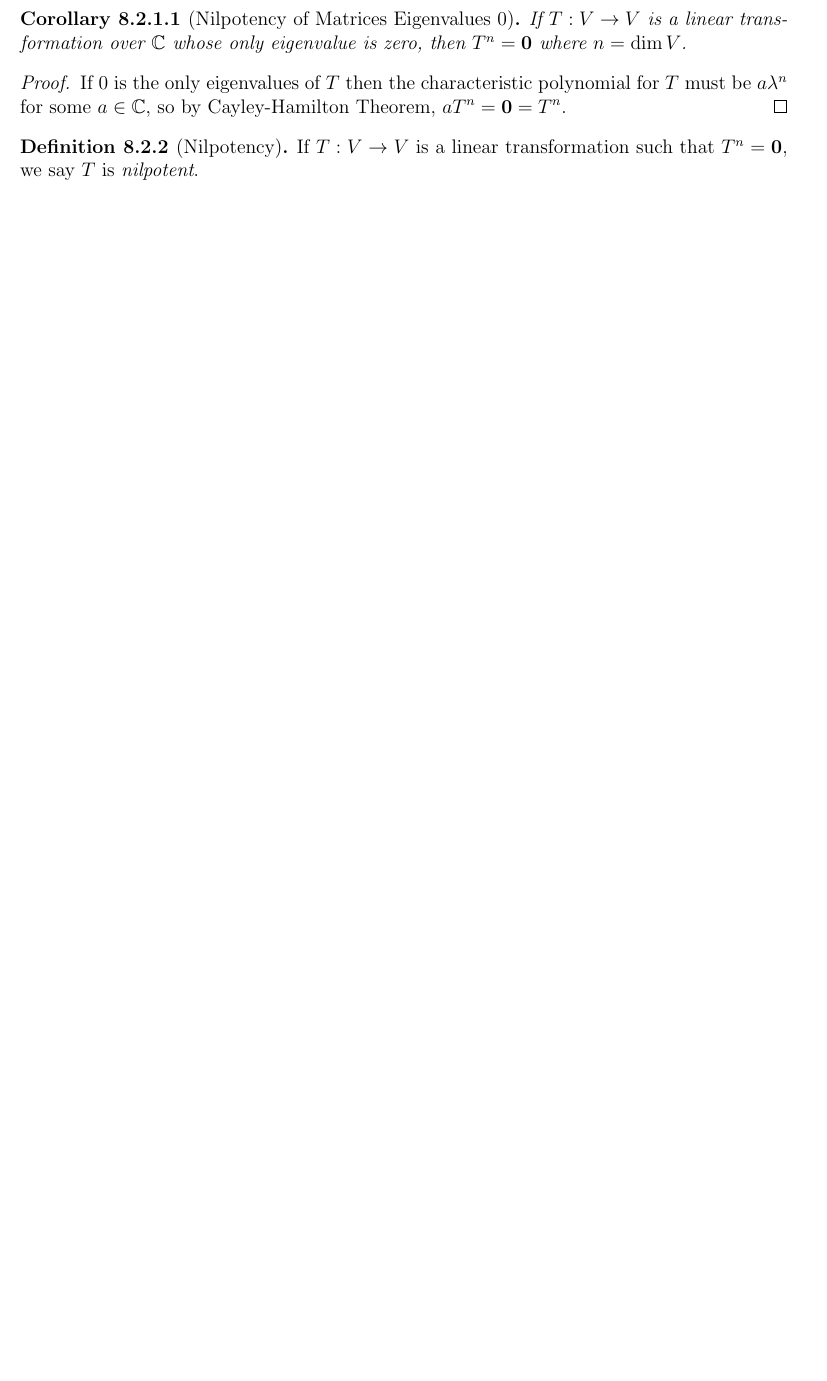
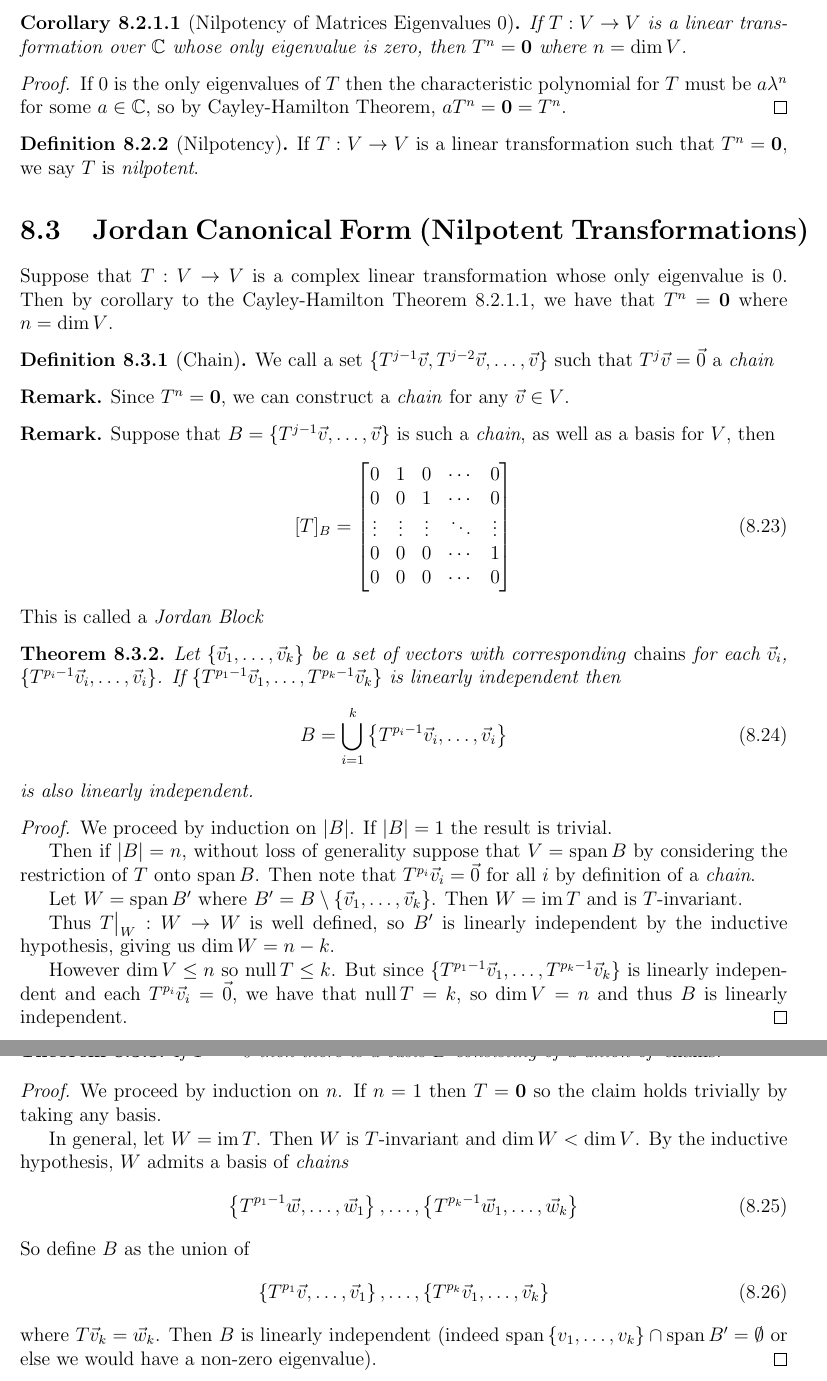
Before and after one commit to jqyu/math245, a LaTeX thesis (main.tex, which reads 08.tex): part of page 50 of 50 before the commit and two parts of pages 50 and 51 of 51 after it, the two joined at a grey line, cut so that both start at the same text, the shorter picture padded with empty space. Compiled offline with pdfLaTeX.

Commit message:
okay this makes like, some sense

```diff
--- a/08.tex
+++ b/08.tex
@@ -162,7 +162,7 @@
       &= (-1)^{j-1}q(T)\vec 0 = \vec 0
   \end{align}
 \end{proof}
-\begin{corollary}[Nilpotency of Matrices Eigenvalues 0]
+\begin{corollary}[Nilpotency of Matrices Eigenvalues 0] \label{eigenvaluezeronilpotent}
   If $T : V \to V$ is a linear transformation over $\C$ whose only eigenvalue is zero,
   then $T^n = {\bf 0}$ where $n = \dim V$.
 \end{corollary}
@@ -173,3 +173,70 @@
 \begin{definition}[Nilpotency]
   If $T : V \to V$ is a linear transformation such that $T^n = {\bf 0}$, we say $T$ is \emph{nilpotent}.
 \end{definition}
+
+\section{Jordan Canonical Form (Nilpotent Transformations)}
+
+Suppose that $T : V \to V$ is a complex linear transformation whose only eigenvalue is 0.
+Then by corollary to the Cayley-Hamilton Theorem \ref{eigenvaluezeronilpotent}, we have that $T^n = {\bf 0}$
+where $n = \dim V$.
+
+\begin{definition}[Chain]
+  We call a set $\setof{T^{j-1}\vec v, T^{j-2}\vec v, \ldots, \vec v}$ such that $T^j\vec v = \vec 0$ a \emph{chain}
+\end{definition}
+\begin{remark}
+  Since $T^n = {\bf 0}$, we can construct a \emph{chain} for any $\vec v \in V$.
+\end{remark}
+\begin{remark}
+  Suppose that $B = \setof{T^{j-1}\vec v, \ldots, \vec v}$ is such a \emph{chain}, as well as a basis for $V$, then
+  \begin{align}
+    [T]_B &= \bmatr{
+      0 & 1 & 0 & \cdots & 0 \\
+      0 & 0 & 1 & \cdots & 0 \\
+      \vdots & \vdots & \vdots & \ddots & \vdots \\
+      0 & 0 & 0 & \cdots & 1 \\
+      0 & 0 & 0 & \cdots & 0
+    }
+  \end{align}
+  This is called a \emph{Jordan Block}
+\end{remark}
+
+\begin{theorem}
+  Let $\setof{\vec v_1,\ldots,\vec v_k}$ be a set of vectors with corresponding \emph{chains} for each $\vec v_i$,
+  $\setof{T^{p_i-1}\vec v_i,\ldots,\vec v_i}$. If $\setof{T^{p_1-1}\vec v_1,\ldots,T^{p_k-1}\vec v_k}$
+  is linearly independent then
+  \begin{align}
+    B &= \bigcup_{i=1}^k\setof{T^{p_i-1}\vec v_i,\ldots,\vec v_i}
+  \end{align}
+  is also linearly independent.
+\end{theorem}
+\begin{proof}
+  We proceed by induction on $\abs{B}$. If $\abs{B} = 1$ the result is trivial.
+
+  Then if $\abs{B} = n$, without loss of generality suppose that $V = \spn B$ by considering the restriction of $T$ onto $\spn B$.
+  Then note that $T^{p_i}\vec v_i = \vec 0$ for all $i$ by definition of a \emph{chain}.
+
+  Let $W = \spn B'$ where $B' = B \setminus \setof{\vec v_1,\ldots,\vec v_k}$. Then $W = \im T$ and is $T$-invariant.
+
+  Thus $T\big\rvert_{W} : W \to W$ is well defined, so $B'$ is linearly independent by the inductive hypothesis, giving us $\dim W = n - k$.
+
+  However $\dim V \le n$ so $\nul T \le k$. But since $\setof{T^{p_1-1}\vec v_1,\ldots,T^{p_k-1}\vec v_k}$ is linearly independent and each $T^{p_i}\vec v_i = \vec 0$,
+  we have that $\nul T = k$, so $\dim V = n$ and thus $B$ is linearly independent.
+\end{proof}
+
+\begin{theorem}
+  If $T^n = 0$ then there is a basis $B$ consisting of a union of \emph{chains}.
+\end{theorem}
+\begin{proof}
+  We proceed by induction on $n$. If $n=1$ then $T = {\bf 0}$ so the claim holds trivially by taking any basis.
+
+  In general, let $W = \im T$. Then $W$ is $T$-invariant and $\dim W < \dim V$.
+  By the inductive hypothesis, $W$ admits a basis of \emph{chains}
+  \begin{align}
+    \setof{T^{p_1-1}\vec w,\ldots,\vec w_1}, \ldots, \setof{T^{p_k-1}\vec w_1,\ldots,\vec w_k}
+  \end{align}
+  So define $B$ as the union of
+  \begin{align}
+    \setof{T^{p_1}\vec v,\ldots,\vec v_1}, \ldots, \setof{T^{p_k}\vec v_1,\ldots,\vec v_k}
+  \end{align}
+  where $T\vec v_k = \vec w_k$. Then $B$ is linearly independent (indeed $\spanof{v_1,\ldots,v_k} \cap \spn B' = \emptyset$ or else we would have a non-zero eigenvalue).
+\end{proof}
--- a/main.tex
+++ b/main.tex
@@ -60,6 +60,7 @@
 \DeclareMathOperator{\im}{im}
 \DeclareMathOperator{\rank}{rank}
 \DeclareMathOperator{\nul}{null}
+\DeclareMathOperator{\spn}{span}
 
 % inner product
 \newcommand{\inp}[2]{\left\langle #1 , #2 \right\rangle}
```
Also changed, not shown: main.pdf.
